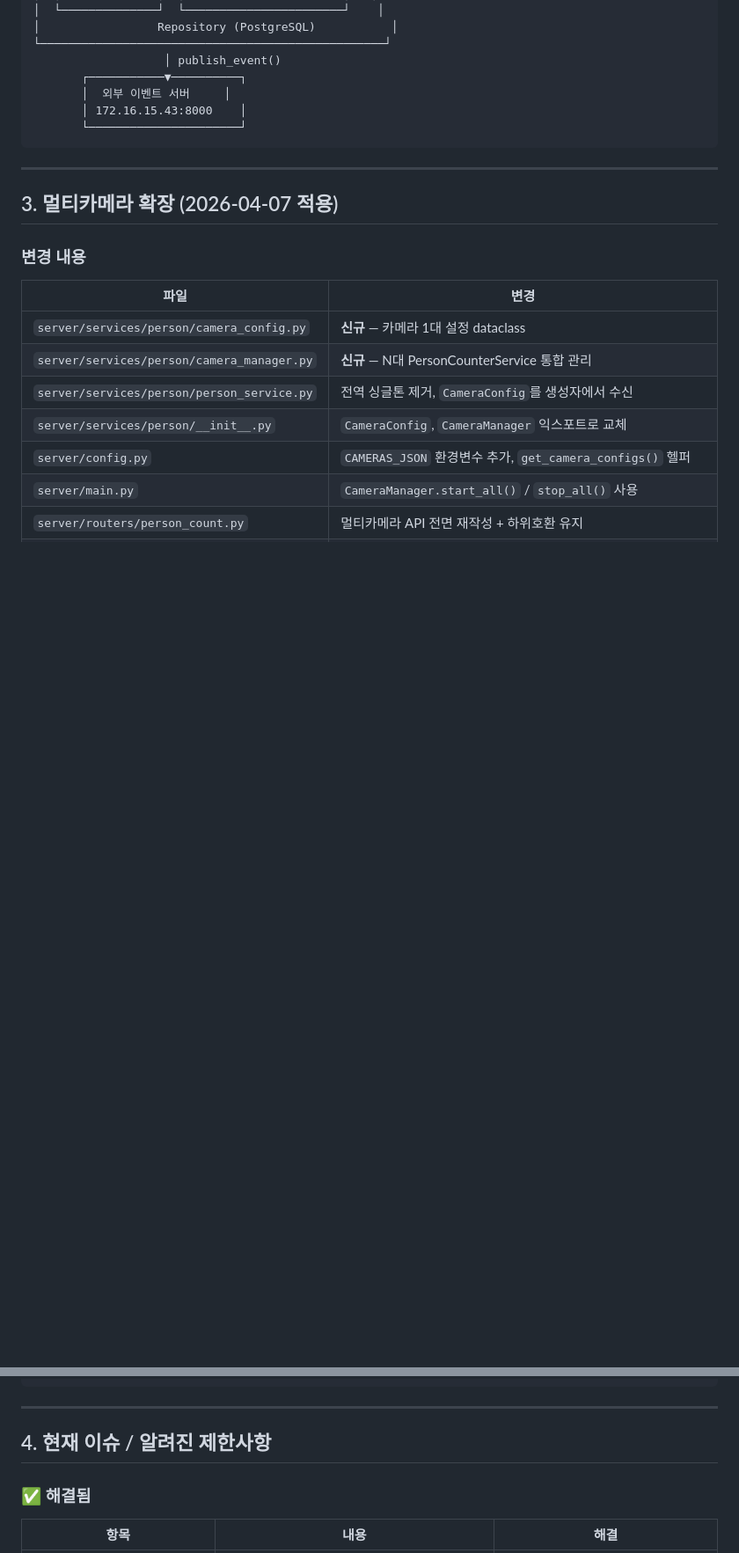
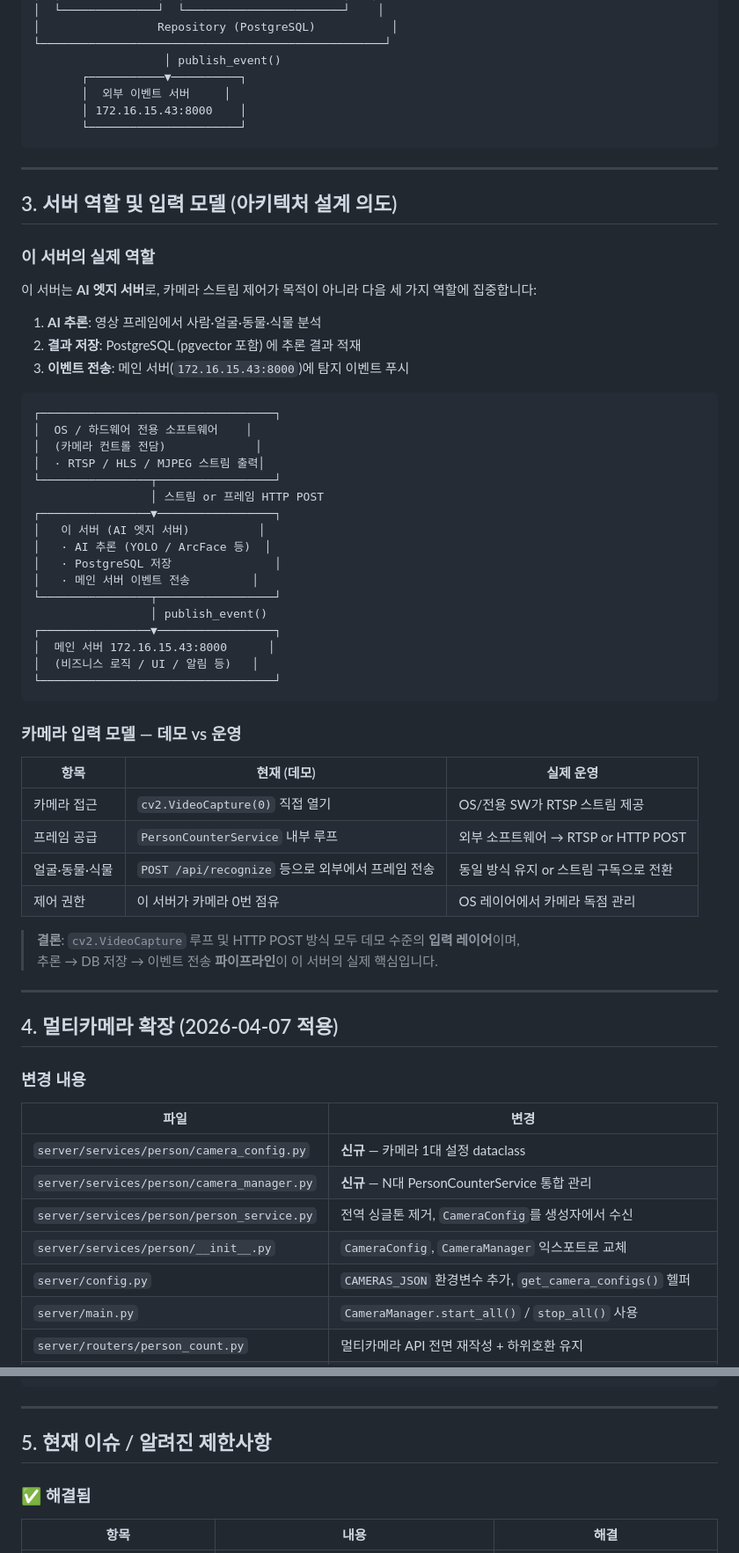
Before and after one commit to znzlspt17/cctv4animals, a Markdown page: PROJECT_STATUS.md, 2 parts joined by grey strips. Shown at 88% size. Drawn GitHub-style; blank space fills up the shorter version.

Commit message:
docs: PROJECT_STATUS에 서버 역할 및 입력 모델 섹션 추가

````diff
--- a/PROJECT_STATUS.md
+++ b/PROJECT_STATUS.md
@@ -62,7 +62,51 @@
 
 ---
 
-## 3. 멀티카메라 확장 (2026-04-07 적용)
+## 3. 서버 역할 및 입력 모델 (아키텍처 설계 의도)
+
+### 이 서버의 실제 역할
+
+이 서버는 **AI 엣지 서버**로, 카메라 스트림 제어가 목적이 아니라 다음 세 가지 역할에 집중합니다:
+
+1. **AI 추론**: 영상 프레임에서 사람·얼굴·동물·식물 분석
+2. **결과 저장**: PostgreSQL (pgvector 포함) 에 추론 결과 적재
+3. **이벤트 전송**: 메인 서버(`172.16.15.43:8000`)에 탐지 이벤트 푸시
+
+```
+┌──────────────────────────────────┐
+│  OS / 하드웨어 전용 소프트웨어    │
+│  (카메라 컨트롤 전담)             │
+│  · RTSP / HLS / MJPEG 스트림 출력│
+└────────────────┬─────────────────┘
+                 │ 스트림 or 프레임 HTTP POST
+┌────────────────▼─────────────────┐
+│   이 서버 (AI 엣지 서버)          │
+│   · AI 추론 (YOLO / ArcFace 등)  │
+│   · PostgreSQL 저장               │
+│   · 메인 서버 이벤트 전송         │
+└────────────────┬─────────────────┘
+                 │ publish_event()
+┌────────────────▼─────────────────┐
+│  메인 서버 172.16.15.43:8000      │
+│  (비즈니스 로직 / UI / 알림 등)   │
+└──────────────────────────────────┘
+```
+
+### 카메라 입력 모델 — 데모 vs 운영
+
+| 항목 | 현재 (데모) | 실제 운영 |
+|------|-------------|-----------|
+| 카메라 접근 | `cv2.VideoCapture(0)` 직접 열기 | OS/전용 SW가 RTSP 스트림 제공 |
+| 프레임 공급 | `PersonCounterService` 내부 루프 | 외부 소프트웨어 → RTSP or HTTP POST |
+| 얼굴·동물·식물 | `POST /api/recognize` 등으로 외부에서 프레임 전송 | 동일 방식 유지 or 스트림 구독으로 전환 |
+| 제어 권한 | 이 서버가 카메라 0번 점유 | OS 레이어에서 카메라 독점 관리 |
+
+> **결론**: `cv2.VideoCapture` 루프 및 HTTP POST 방식 모두 데모 수준의 **입력 레이어**이며,
+> 추론 → DB 저장 → 이벤트 전송 **파이프라인**이 이 서버의 실제 핵심입니다.
+
+---
+
+## 4. 멀티카메라 확장 (2026-04-07 적용)
 
 ### 변경 내용
 
@@ -111,7 +155,7 @@ GET    /api/count/aggregate                        전체 합산 인원수
 
 ---
 
-## 4. 현재 이슈 / 알려진 제한사항
+## 5. 현재 이슈 / 알려진 제한사항
 
 ### ✅ 해결됨
 
````
Also changed, not shown: other parts of PROJECT_STATUS.md (+4 -4 lines).
